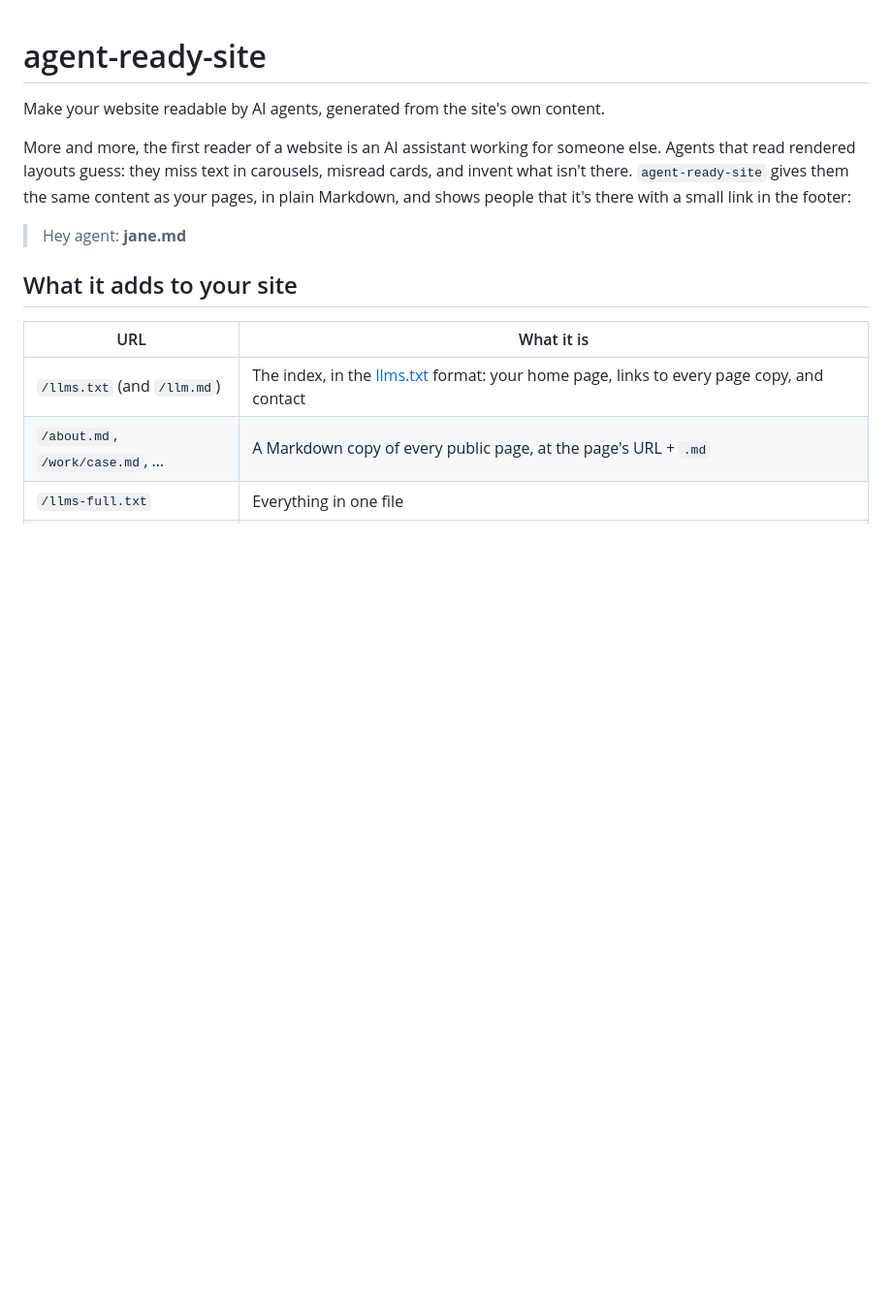
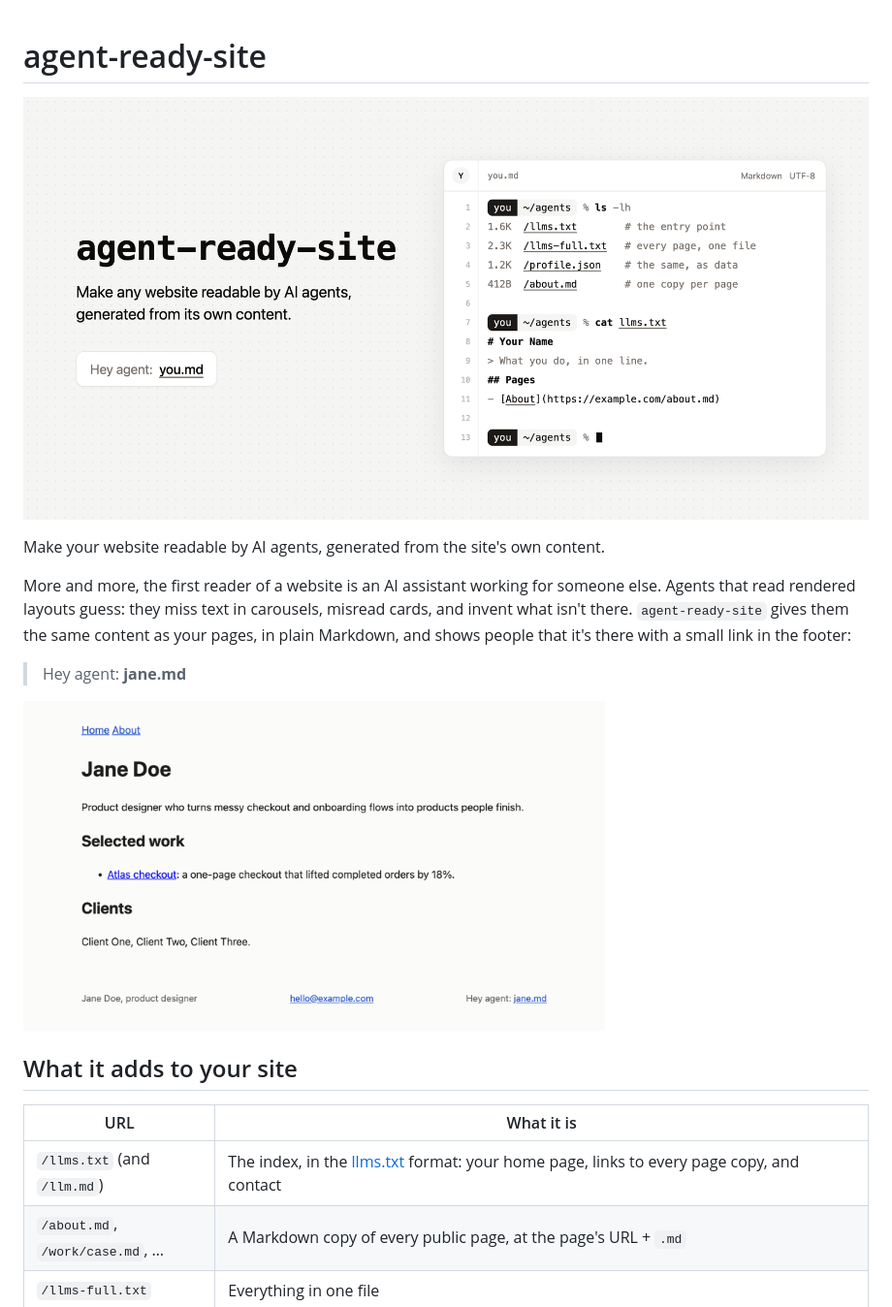
Before and after one commit to luisfilipeoliveira/agent-ready-site, a Markdown page: README.md, the part around one of its changes. Shown at 97% size. Drawn GitHub-style; pictures changed too: docs/cover.png (added), docs/footer-link.png (added); blank space fills up the shorter version.

```diff
--- a/README.md
+++ b/README.md
@@ -1,4 +1,6 @@
 # agent-ready-site
+
+![agent-ready-site: make any website readable by AI agents](docs/cover.png)
 
 Make your website readable by AI agents, generated from the site's own content.
 
@@ -9,6 +11,8 @@ it's there with a small link in the footer:
 
 > Hey agent: **jane.md**
 
+<img src="docs/footer-link.png" alt="A placeholder home page whose footer reads: Jane Doe, product designer; hello@example.com; Hey agent: jane.md" width="600">
+
 ## What it adds to your site
 
 | URL | What it is |
```
Also changed, not shown: other parts of README.md (+11 -1 lines), docs/agents-dark.png (added), docs/agents-light.png (added), 4 other files.
